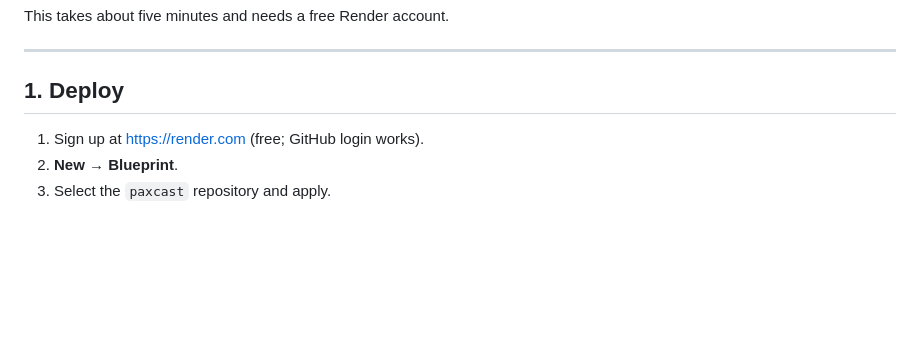
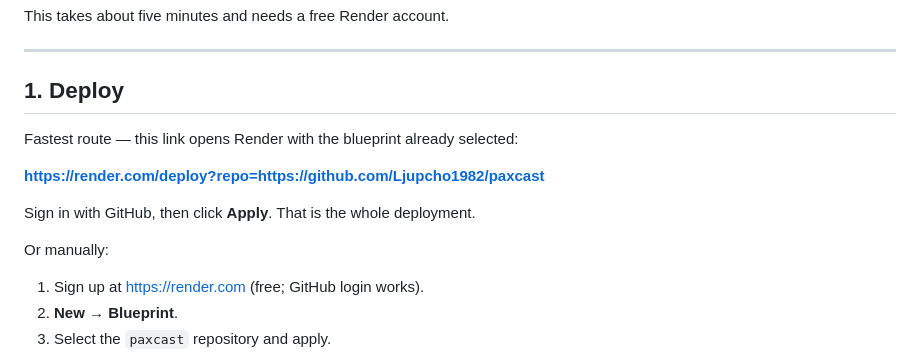
Before and after one commit to Ljupcho1982/paxcast, a Markdown page: DEPLOY.md, the part around the change. Drawn GitHub-style; blank space fills up the shorter version.

```diff
--- a/DEPLOY.md
+++ b/DEPLOY.md
@@ -11,6 +11,14 @@ This takes about five minutes and needs a free Render account.
 ---
 
 ## 1. Deploy
+
+Fastest route — this link opens Render with the blueprint already selected:
+
+**<https://render.com/deploy?repo=https://github.com/Ljupcho1982/paxcast>**
+
+Sign in with GitHub, then click **Apply**. That is the whole deployment.
+
+Or manually:
 
 1. Sign up at <https://render.com> (free; GitHub login works).
 2. **New → Blueprint**.
```
Also changed, not shown: README.md (+15 -1 lines).
